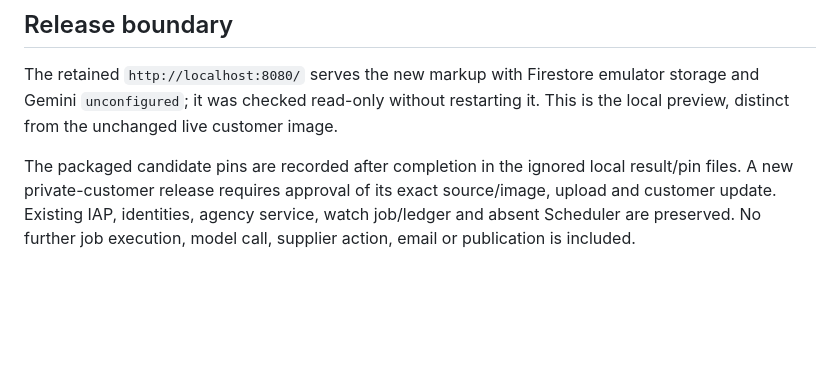
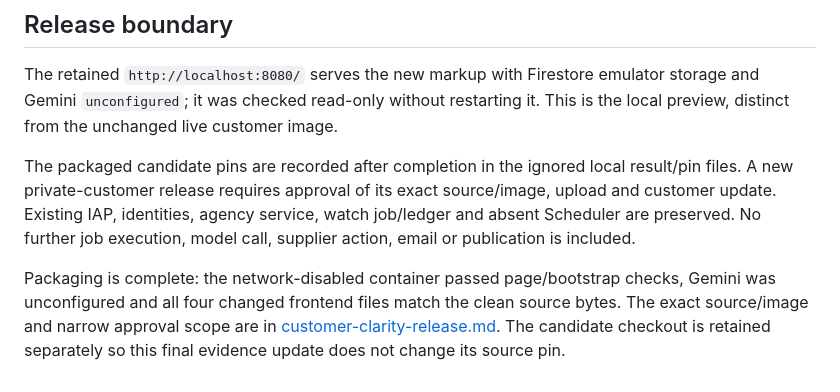
Before and after one commit to pohlipit23/hotel-price-hunter, a Markdown page: docs/customer-clarity-verification.md, the part around the change. GitHub-like rendering; blank space fills up the shorter version.

Commit message:
docs: pin reviewed customer clarity image for private release

```diff
--- a/docs/customer-clarity-verification.md
+++ b/docs/customer-clarity-verification.md
@@ -103,3 +103,9 @@ result/pin files. A new private-customer release requires approval
 of its exact source/image, upload and customer update. Existing IAP, identities,
 agency service, watch job/ledger and absent Scheduler are preserved. No further job
 execution, model call, supplier action, email or publication is included.
+
+Packaging is complete: the network-disabled container passed page/bootstrap checks,
+Gemini was unconfigured and all four changed frontend files match the clean source
+bytes. The exact source/image and narrow approval scope are in
+[customer-clarity-release.md](customer-clarity-release.md). The candidate checkout
+is retained separately so this final evidence update does not change its source pin.
```
Also changed, not shown: docs/customer-clarity-release.md (added, +58 -0 lines), tasks/todo.md (+2 -0 lines).
